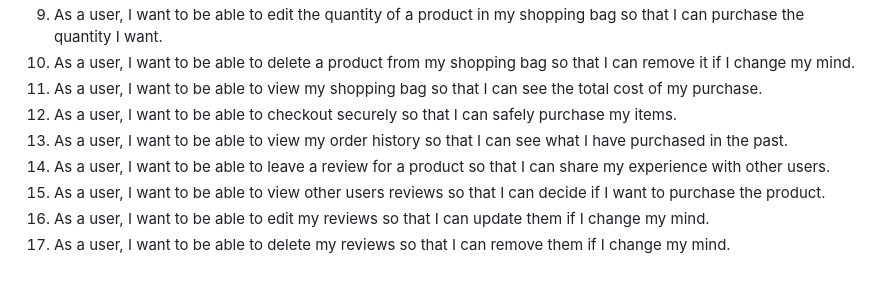
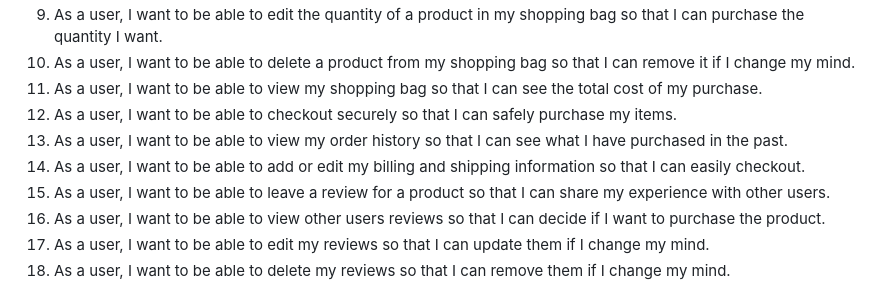
Before and after one commit to Inc21/velotronix-PP5, a Markdown page: README.md, the part around the change. Drawn GitHub-style.

Commit message:
Add more user stories to readme.md

```diff
--- a/README.md
+++ b/README.md
@@ -114,6 +114,7 @@
 10. As a user, I want to be able to view my shopping bag so that I can see the total cost of my purchase.
 11. As a user, I want to be able to checkout securely so that I can safely purchase my items.
 12. As a user, I want to be able to view my order history so that I can see what I have purchased in the past.
+12. As a user, I want to be able to add or edit my billing and shipping information so that I can easily checkout.
 13. As a user, I want to be able to leave a review for a product so that I can share my experience with other users.
 14. As a user, I want to be able to view other users reviews so that I can decide if I want to purchase the product.
 15. As a user, I want to be able to edit my reviews so that I can update them if I change my mind.
```
